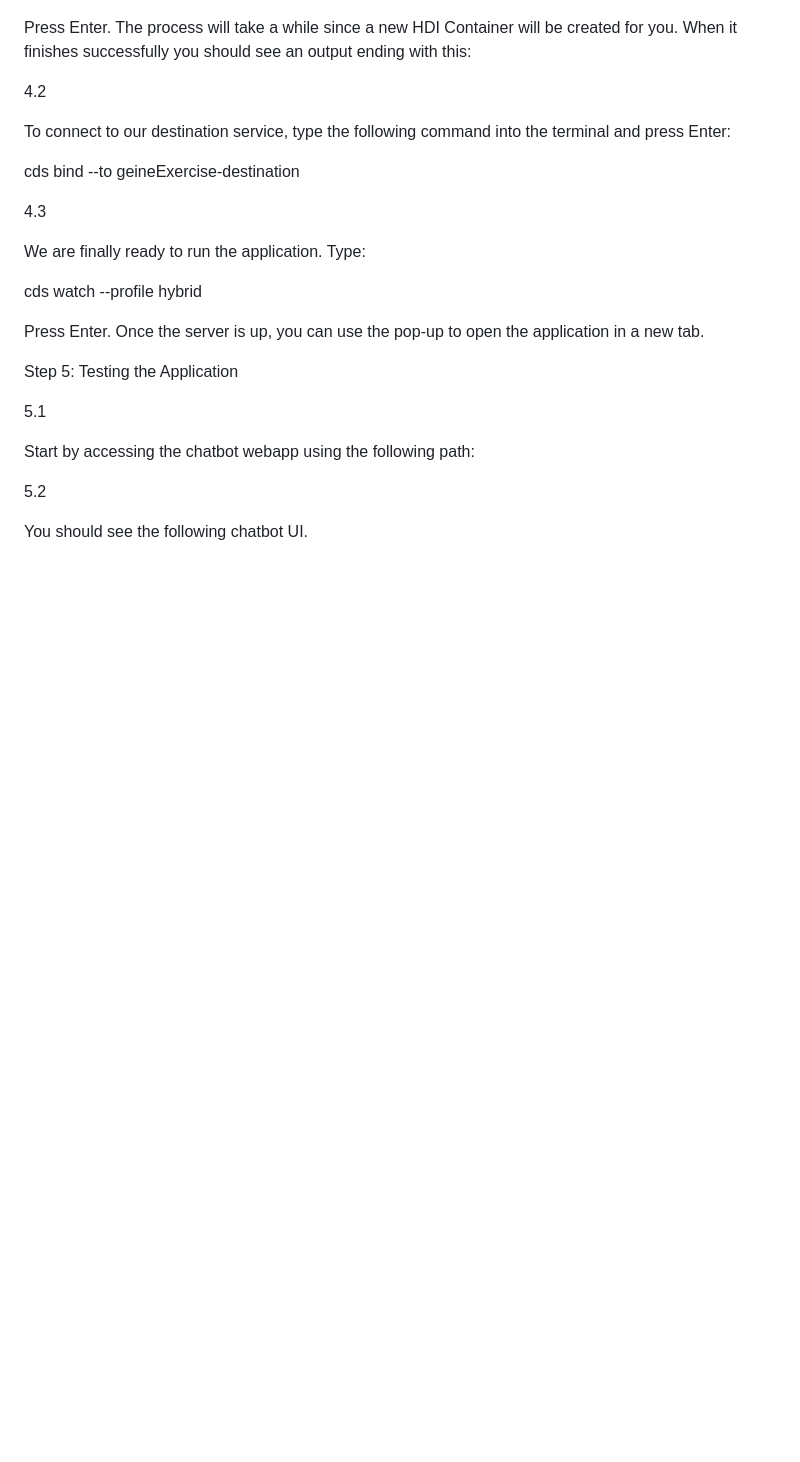
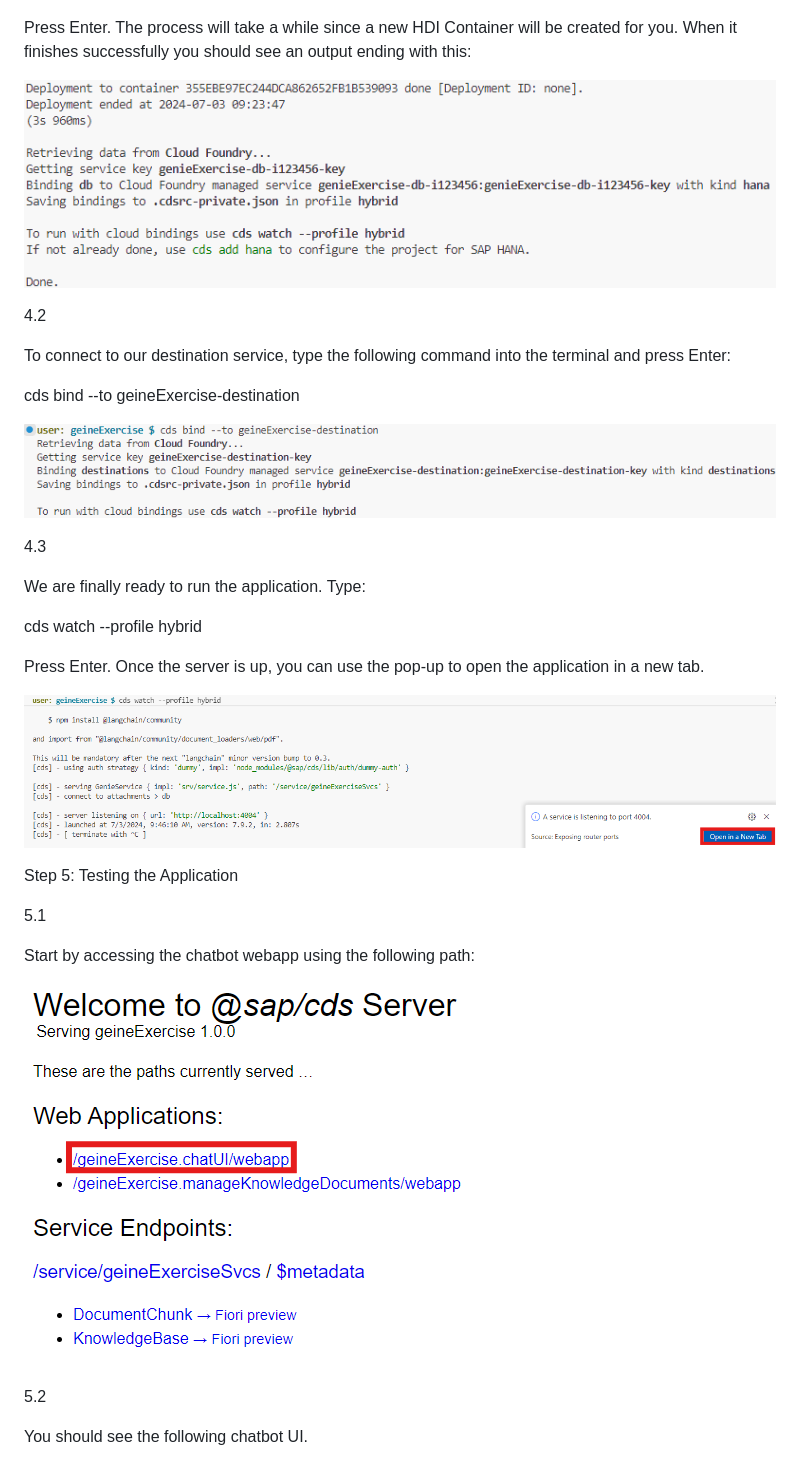
Before and after one commit to vijayrajput/geineExercise, a Markdown page: README.md, the part around one of its changes. GitHub-like rendering; blank space fills up the shorter version.

```diff
--- a/README.md
+++ b/README.md
@@ -134,9 +129,7 @@ Substitute the end of the command with your own employee number as in the exampl
 
 Press Enter. The process will take a while since a new HDI Container will be created for you. When it finishes successfully you should see an output ending with this:
 
-
-
-
+![alt text](https://github.com/vijayrajput/geineExercise/blob/main/image/17.png?raw=true)
 
 4.2
 
@@ -144,9 +137,7 @@ To connect to our destination service, type the following command into the termi
 
 cds bind --to geineExercise-destination
 
-
-
-
+![alt text](https://github.com/vijayrajput/geineExercise/blob/main/image/18.png?raw=true)
 
 4.3
 
@@ -156,9 +147,7 @@ cds watch --profile hybrid
 
 Press Enter. Once the server is up, you can use the pop-up to open the application in a new tab.
 
-
-
-
+![alt text](https://github.com/vijayrajput/geineExercise/blob/main/image/19.png?raw=true)
 
 Step 5: Testing the Application
 
@@ -166,9 +155,7 @@ Step 5: Testing the Application
 
 Start by accessing the chatbot webapp using the following path:
 
-
-
-
+![alt text](https://github.com/vijayrajput/geineExercise/blob/main/image/20.png?raw=true)
 
 5.2
 
```
Also changed, not shown: other parts of README.md (+33 -47 lines).
